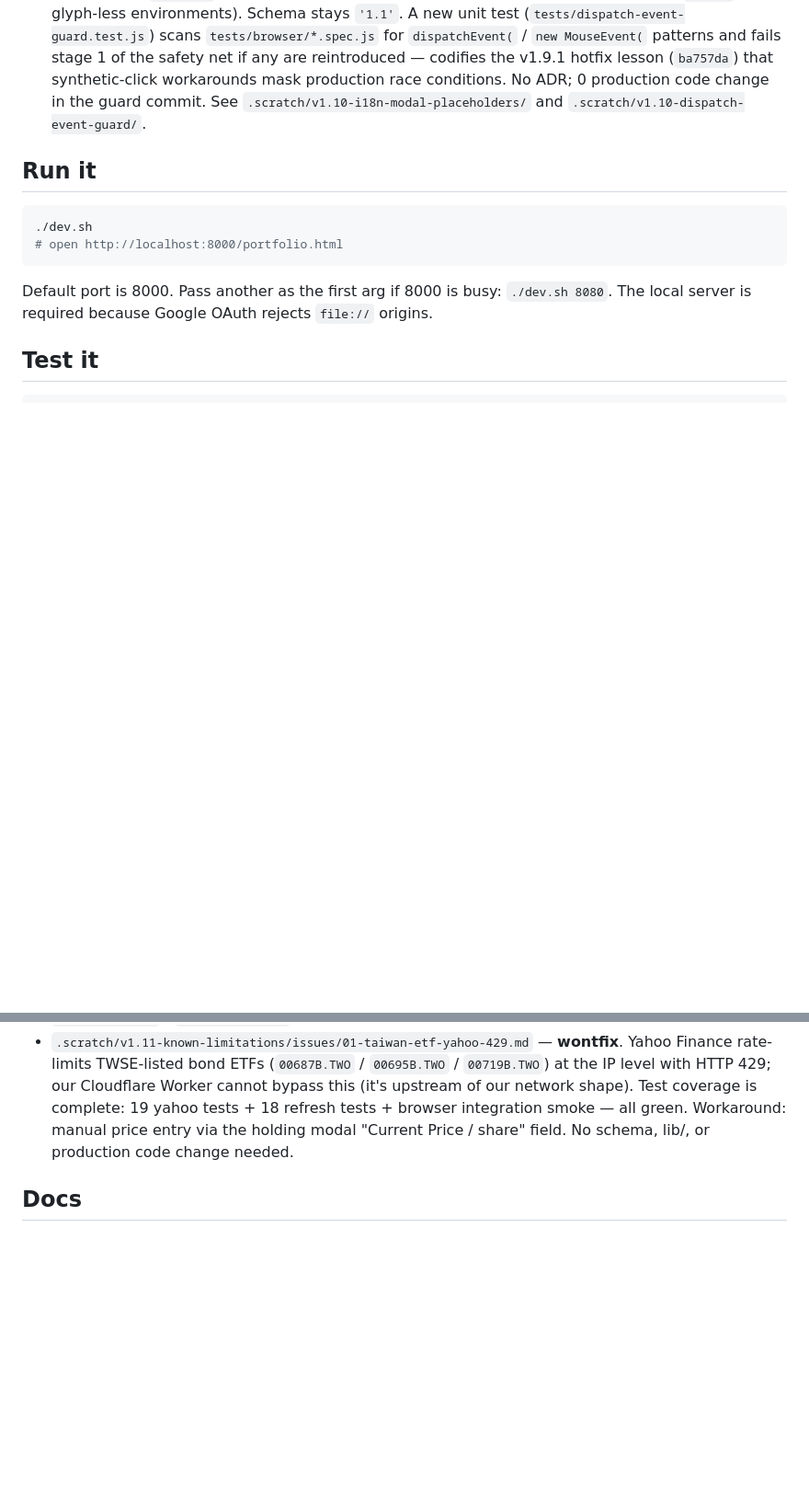
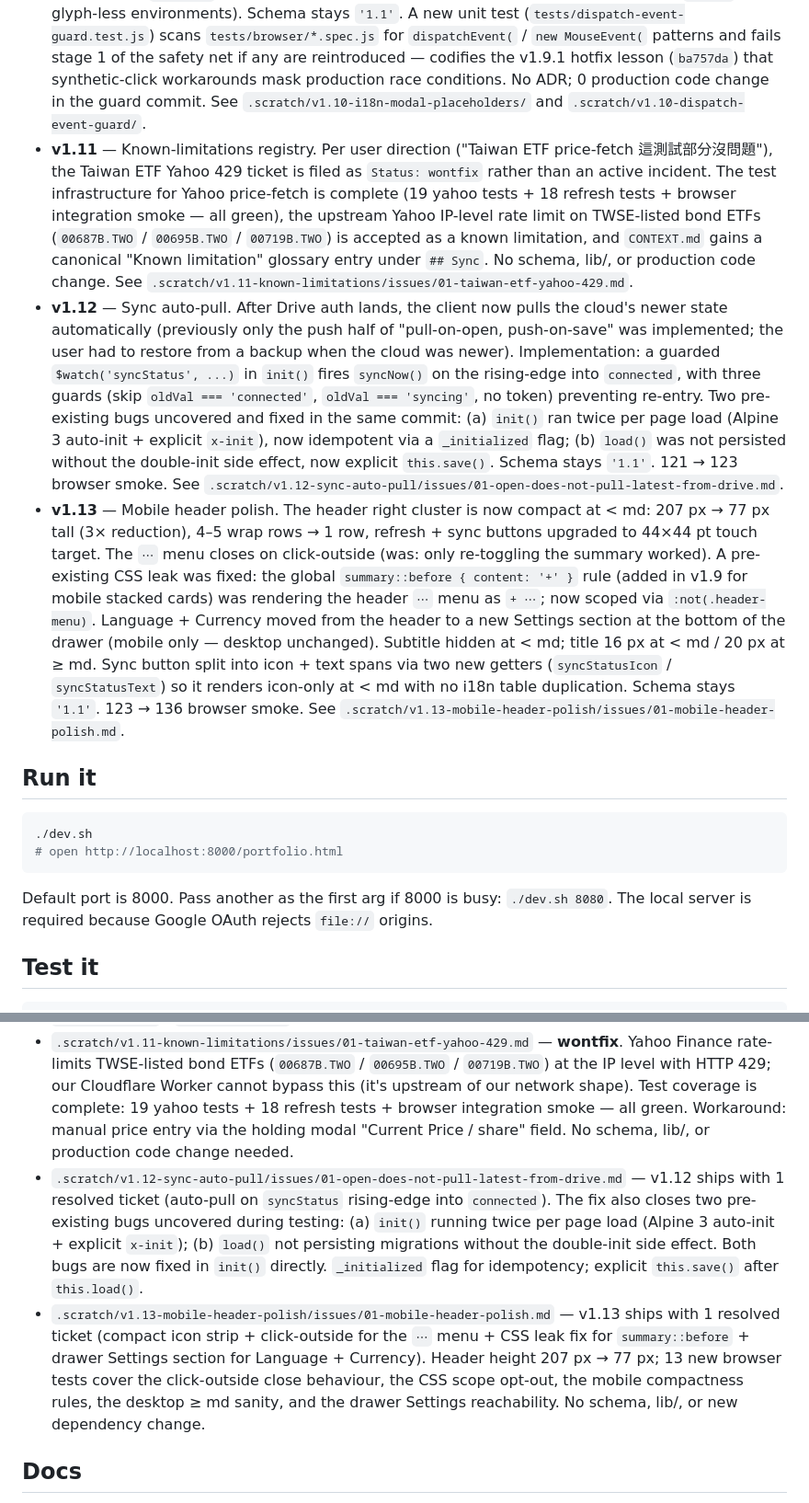
Before and after one commit to peterpeng5566/property_tracker, a Markdown page: README.md, 2 parts joined by grey strips. Shown at 92% size. GitHub-like rendering; blank space fills up the shorter version.

```diff
--- a/README.md
+++ b/README.md
@@ -12,6 +12,9 @@ A personal net-worth tracker. Tracks stocks, cash, and debts with manual snapsho
 - **v1.8** — Region-aware rebalance advisor landed. Existing Plan rules gain an optional `target_weight_pct` field; a new top-level "Rebalance" nav consumes the active plan and produces per-record "buy/sell N shares" (or cash amount delta) advice, with a 52-week position indicator per holding candidate. Reuses the existing Categories attribute system (no new schema); cash is a first-class asset class. See [`docs/adr/0017-rebalance-advisor.md`](docs/adr/0017-rebalance-advisor.md).
 - **v1.9** — Mobile responsiveness landed. 414 px (iPhone Plus / Max) is now a usable viewport. The second-row 8-tab nav is replaced at < md by a left-side hamburger + right-side slide-in drawer + backdrop; the Holdings / Cash / Debts / Plans drift / Rebalance candidate tables collapse into per-record stacked cards with `<details>` for secondary fields; independent action buttons get ≥44 pt touch targets; HTML `<details>/<summary>` is the only collapse primitive (zero Alpine state for cosmetic toggling). Same data source; same desktop layout verbatim. Schema stays `'1.1'` — v1.9 is layout-only, no version bump per ADR 0009 §6. Audit-first process (T01 produced `audit-report.md` + 13 screenshots + the smoke regression net; T02 acted on the hot list). See [`docs/adr/0020-mobile-responsiveness.md`](docs/adr/0020-mobile-responsiveness.md).
 - **v1.10** — i18n modal placeholders + dispatchEvent anti-pattern guard landed. All `placeholder="..."` strings in the Add Cash / Add Debt / Add Holding / Plan editor inputs are now routed through the i18n bundle (`t('...')`) so EN-locale users no longer see Chinese placeholder text (or `□□□□□□` in CJK-glyph-less environments). Schema stays `'1.1'`. A new unit test (`tests/dispatch-event-guard.test.js`) scans `tests/browser/*.spec.js` for `dispatchEvent(` / `new MouseEvent(` patterns and fails stage 1 of the safety net if any are reintroduced — codifies the v1.9.1 hotfix lesson (`ba757da`) that synthetic-click workarounds mask production race conditions. No ADR; 0 production code change in the guard commit. See `.scratch/v1.10-i18n-modal-placeholders/` and `.scratch/v1.10-dispatch-event-guard/`.
+- **v1.11** — Known-limitations registry. Per user direction ("Taiwan ETF price-fetch 這測試部分沒問題"), the Taiwan ETF Yahoo 429 ticket is filed as `Status: wontfix` rather than an active incident. The test infrastructure for Yahoo price-fetch is complete (19 yahoo tests + 18 refresh tests + browser integration smoke — all green), the upstream Yahoo IP-level rate limit on TWSE-listed bond ETFs (`00687B.TWO` / `00695B.TWO` / `00719B.TWO`) is accepted as a known limitation, and `CONTEXT.md` gains a canonical "Known limitation" glossary entry under `## Sync`. No schema, lib/, or production code change. See `.scratch/v1.11-known-limitations/issues/01-taiwan-etf-yahoo-429.md`.
+- **v1.12** — Sync auto-pull. After Drive auth lands, the client now pulls the cloud's newer state automatically (previously only the push half of "pull-on-open, push-on-save" was implemented; the user had to restore from a backup when the cloud was newer). Implementation: a guarded `$watch('syncStatus', ...)` in `init()` fires `syncNow()` on the rising-edge into `connected`, with three guards (skip `oldVal === 'connected'`, `oldVal === 'syncing'`, no token) preventing re-entry. Two pre-existing bugs uncovered and fixed in the same commit: (a) `init()` ran twice per page load (Alpine 3 auto-init + explicit `x-init`), now idempotent via a `_initialized` flag; (b) `load()` was not persisted without the double-init side effect, now explicit `this.save()`. Schema stays `'1.1'`. 121 → 123 browser smoke. See `.scratch/v1.12-sync-auto-pull/issues/01-open-does-not-pull-latest-from-drive.md`.
+- **v1.13** — Mobile header polish. The header right cluster is now compact at < md: 207 px → 77 px tall (3× reduction), 4–5 wrap rows → 1 row, refresh + sync buttons upgraded to 44×44 pt touch target. The `⋯` menu closes on click-outside (was: only re-toggling the summary worked). A pre-existing CSS leak was fixed: the global `summary::before { content: '+' }` rule (added in v1.9 for mobile stacked cards) was rendering the header `⋯` menu as `+ ⋯`; now scoped via `:not(.header-menu)`. Language + Currency moved from the header to a new Settings section at the bottom of the drawer (mobile only — desktop unchanged). Subtitle hidden at < md; title 16 px at < md / 20 px at ≥ md. Sync button split into icon + text spans via two new getters (`syncStatusIcon` / `syncStatusText`) so it renders icon-only at < md with no i18n table duplication. Schema stays `'1.1'`. 123 → 136 browser smoke. See `.scratch/v1.13-mobile-header-polish/issues/01-mobile-header-polish.md`.
 
 ## Run it
 
@@ -153,6 +156,8 @@ _Last updated at v1.10 close-out._ The remaining open items are in the per-versi
 - `.scratch/v1.10-i18n-modal-placeholders/` — v1.10 ships with 2 resolved tickets (Add Cash + Add Debt name placeholders; Add Holding modal 3 inputs + Plan editor rule name). All hardcoded `placeholder="..."` strings in `portfolio.html` are now routed through the i18n bundle.
 - `.scratch/v1.10-dispatch-event-guard/issues/01-dispatch-event-guard.md` — v1.10 ships with a regression guard: `tests/dispatch-event-guard.test.js` codifies the v1.9.1 hotfix lesson (`ba757da`) that synthetic-click workarounds mask production race conditions. Scans `tests/browser/*.spec.js` for `dispatchEvent(` / `new MouseEvent(` and fails the safety net if any are reintroduced.
 - `.scratch/v1.11-known-limitations/issues/01-taiwan-etf-yahoo-429.md` — **wontfix**. Yahoo Finance rate-limits TWSE-listed bond ETFs (`00687B.TWO` / `00695B.TWO` / `00719B.TWO`) at the IP level with HTTP 429; our Cloudflare Worker cannot bypass this (it's upstream of our network shape). Test coverage is complete: 19 yahoo tests + 18 refresh tests + browser integration smoke — all green. Workaround: manual price entry via the holding modal "Current Price / share" field. No schema, lib/, or production code change needed.
+- `.scratch/v1.12-sync-auto-pull/issues/01-open-does-not-pull-latest-from-drive.md` — v1.12 ships with 1 resolved ticket (auto-pull on `syncStatus` rising-edge into `connected`). The fix also closes two pre-existing bugs uncovered during testing: (a) `init()` running twice per page load (Alpine 3 auto-init + explicit `x-init`); (b) `load()` not persisting migrations without the double-init side effect. Both bugs are now fixed in `init()` directly. `_initialized` flag for idempotency; explicit `this.save()` after `this.load()`.
+- `.scratch/v1.13-mobile-header-polish/issues/01-mobile-header-polish.md` — v1.13 ships with 1 resolved ticket (compact icon strip + click-outside for the `⋯` menu + CSS leak fix for `summary::before` + drawer Settings section for Language + Currency). Header height 207 px → 77 px; 13 new browser tests cover the click-outside close behaviour, the CSS scope opt-out, the mobile compactness rules, the desktop ≥ md sanity, and the drawer Settings reachability. No schema, lib/, or new dependency change.
 
 ## Docs
 
```
Also changed, not shown: other parts of README.md (+1 -1 lines), CONTEXT.md (+4 -0 lines).
